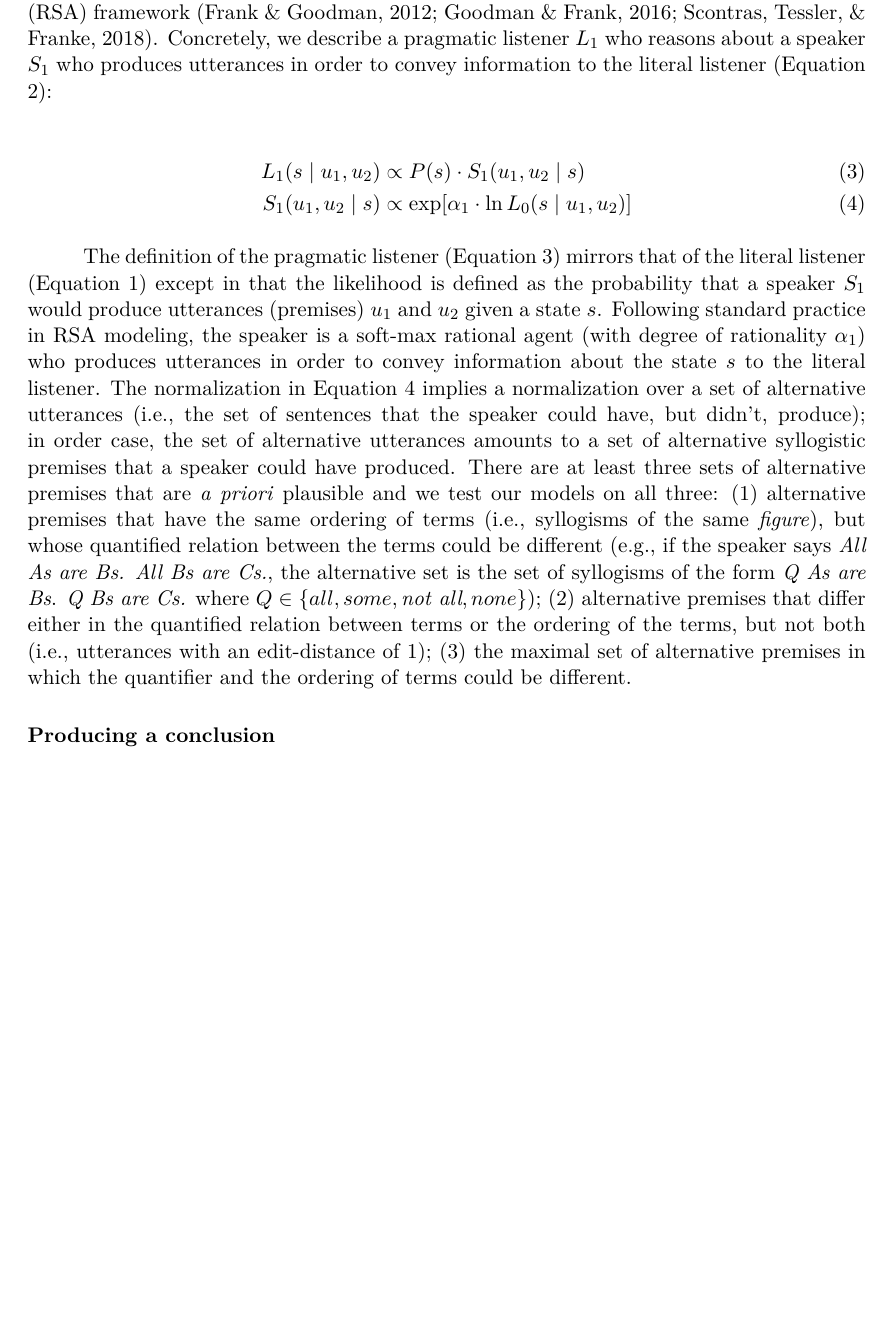
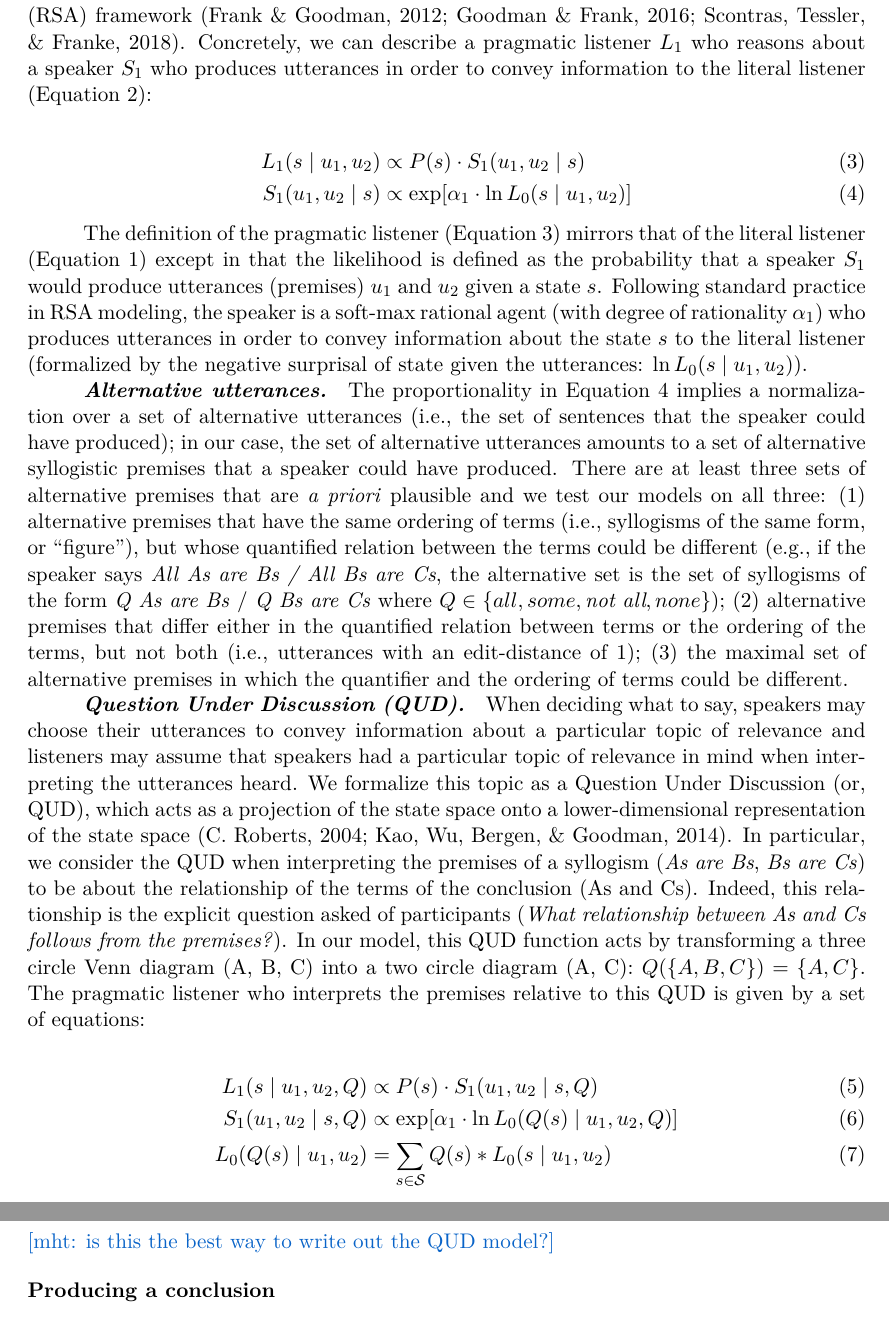
Before and after one commit to mhtess/syllogism, a LaTeX paper (publications/topics/syllogism.tex): part of page 7 of 13 before the commit and two parts of pages 7 and 8 of 13 after it, the two joined at a grey line, cut so that both start at the same text, the shorter picture padded with empty space. Compiled offline with pdfLaTeX.

Commit message:
sketch out section on qud

```diff
--- a/publications/topics/syllogism.tex
+++ b/publications/topics/syllogism.tex
@@ -423,7 +419,7 @@ For example, in the logically invalid \emph{No As are Bs}, \emph{Some Bs are Cs}
 
 Understanding language often involves reasoning not only about the literal meaning of what was said but about why an interlocutor (the speaker) would bother to say what they said, which can lead to enriched interpretations beyond the literal meanings.
 We can formalize this reasoning through a series of Bayesian models that recursively reason about one another, as developed in the Rational Speech Act (RSA) framework \cite{Frank2012a, goodman2016pragmatic, scontras2018probabilistic}.
-Concretely, we describe a pragmatic listener $L_1$ who reasons about a speaker $S_1$ who produces utterances in order to convey information to the literal listener (Equation \ref{eq:L0premises}):
+Concretely, we can describe a pragmatic listener $L_1$ who reasons about a speaker $S_1$ who produces utterances in order to convey information to the literal listener (Equation \ref{eq:L0premises}):
 
 \begin{align}
 L_1(s \mid u_1,  u_2)& \propto  P(s)\cdot S_1(u_1, u_2 \mid s)  \label{eq:L1} \\
@@ -431,10 +427,26 @@ S_1(u_1, u_2 \mid s) &\propto  \exp [ \alpha_1 \cdot \ln L_0(s \mid u_1,  u_2)]
 \end{align}
 
 The definition of the pragmatic listener (Equation \ref{eq:L1}) mirrors that of the literal listener (Equation \ref{eq:L0}) except in that the likelihood is defined as the probability that a speaker $S_1$ would produce utterances (premises) $u_1$ and $u_2$ given a state $s$.
-Following standard practice in RSA modeling, the speaker is a soft-max rational agent (with degree of rationality $\alpha_1$) who produces utterances in order to convey information about the state $s$ to the literal listener.
-The normalization in Equation \ref{eq:S1} implies a normalization over a set of alternative utterances (i.e., the set of sentences that the speaker could have, but didn't, produce); in order case, the set of alternative utterances amounts to a set of alternative syllogistic premises that a speaker could have produced.
-There are at least three sets of alternative premises that are \emph{a priori} plausible and we test our models on all three: (1) alternative premises that have the same ordering of terms (i.e., syllogisms of the same \emph{figure}), but whose quantified relation between the terms could be different (e.g., if the speaker says \emph{All As are Bs. All Bs are Cs.}, the alternative set is the set of syllogisms of the form \emph{Q As are Bs}. \emph{Q Bs are Cs.} where $Q \in \{all, some, \emph{not all}, none\}$); (2) alternative premises that differ either in the quantified relation between terms or the ordering of the terms, but not both (i.e., utterances with an edit-distance of 1); (3) the maximal set of alternative premises in which the quantifier and the ordering of terms could be different.
+Following standard practice in RSA modeling, the speaker is a soft-max rational agent (with degree of rationality $\alpha_1$) who produces utterances in order to convey information about the state $s$ to the literal listener (formalized by the negative surprisal of state given the utterances: $\ln L_0(s \mid u_1,  u_2)$).
 
+\paragraph{Alternative utterances}
+The proportionality in Equation \ref{eq:S1} implies a normalization over a set of alternative utterances (i.e., the set of sentences that the speaker could have produced); in our case, the set of alternative utterances amounts to a set of alternative syllogistic premises that a speaker could have produced.
+There are at least three sets of alternative premises that are \emph{a priori} plausible and we test our models on all three: (1) alternative premises that have the same ordering of terms (i.e., syllogisms of the same form, or ``figure''), but whose quantified relation between the terms could be different (e.g., if the speaker says \emph{All As are Bs / All Bs are Cs}, the alternative set is the set of syllogisms of the form \emph{Q As are Bs} / \emph{Q Bs are Cs} where $Q \in \{all, some, \emph{not all}, none\}$); (2) alternative premises that differ either in the quantified relation between terms or the ordering of the terms, but not both (i.e., utterances with an edit-distance of 1); (3) the maximal set of alternative premises in which the quantifier and the ordering of terms could be different.
+
+\paragraph{Question Under Discussion (QUD)}
+When deciding what to say, speakers may choose their utterances to convey information about a particular topic of relevance and listeners may assume that speakers had a particular topic of relevance in mind when interpreting the utterances heard.
+We formalize this topic as a Question Under Discussion (or, QUD), which acts as a projection of the state space onto a lower-dimensional representation of the state space \cite{Roberts2004QUD, kao2014nonliteral}.
+In particular, we consider the QUD when interpreting the premises of a syllogism (\emph{As are Bs}, \emph{Bs are Cs}) to be about the relationship of the terms of the conclusion (As and Cs).
+Indeed, this relationship is the explicit question asked of participants (\emph{What relationship between As and Cs follows from the premises?}).
+In our model, this QUD function acts by transforming a three circle Venn diagram (A, B, C) into a two circle diagram (A, C): $Q(\{A,B,C\}) = \{A,C\} $.
+The pragmatic listener who interprets the premises relative to this QUD is given by a set of equations:
+
+\begin{align}
+L_1(s \mid u_1,  u_2, Q)& \propto  P(s)\cdot S_1(u_1, u_2 \mid s, Q)  \label{eq:L1q} \\
+S_1(u_1, u_2 \mid s, Q) &\propto  \exp [ \alpha_1 \cdot \ln L_0(Q(s) \mid u_1,  u_2, Q)]  \label{eq:S1q} \\
+L_0(Q(s) \mid u_1,  u_2) & = \sum_{s \in \mathcal{S}}  Q(s) * L_0(s\mid u_1,  u_2) \label{eq:L0q}
+\end{align}
+\mht{is this the best way to write out the QUD model?}
 
 %\mht{OPEN QUESTION being explored with modeling... what alternative utterances to use for the speaker:}
 %Here we assume that the alternative set is all syllogisms with the same ordering of terms
```
Also changed, not shown: publications/topics/syllogism.bib (+11 -0 lines), publications/topics/syllogism.tex (40 more changed lines).
